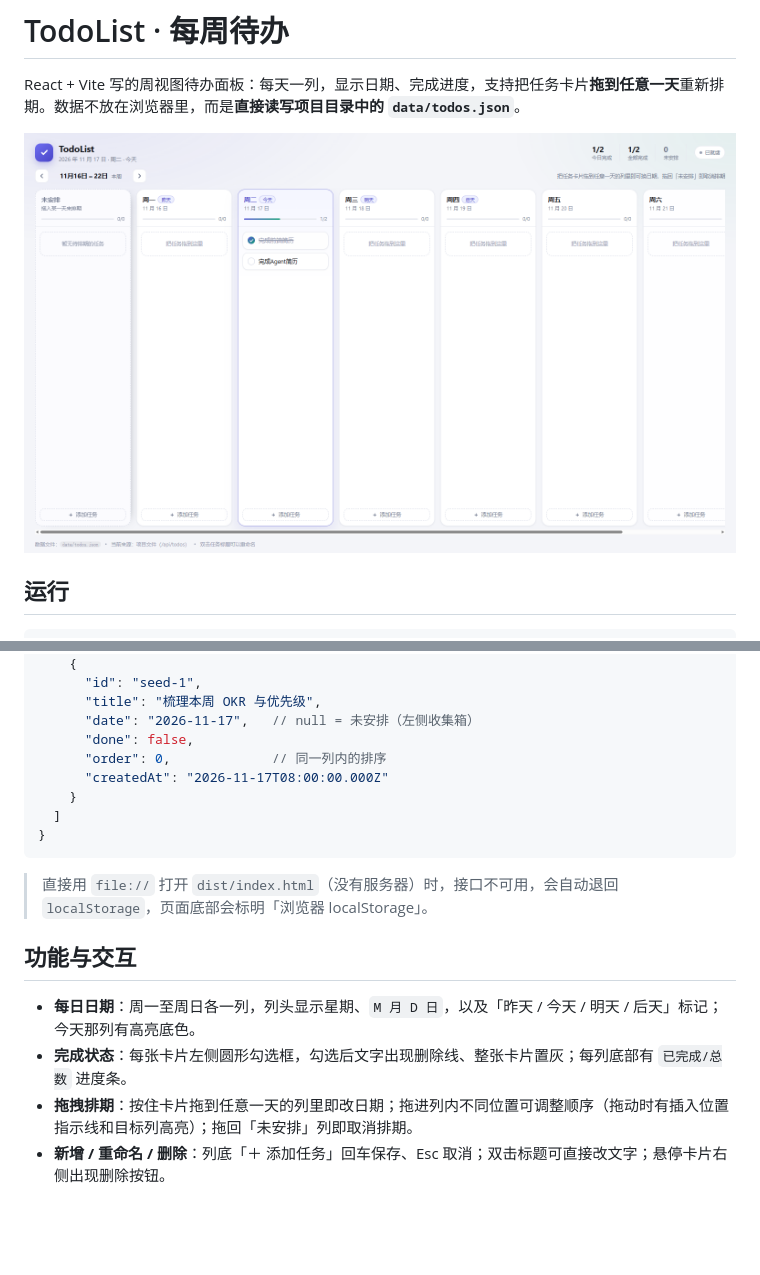
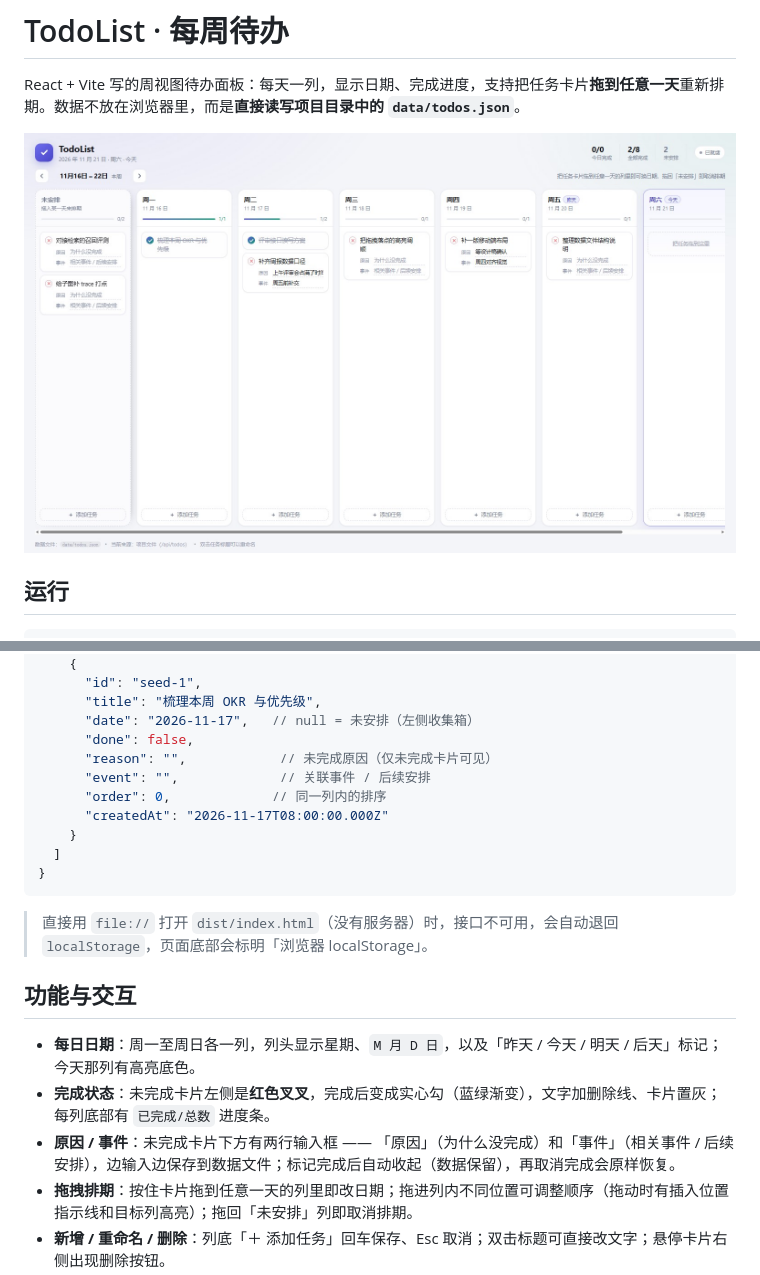
Before and after one commit to JJ-front/TodoList-Front, a Markdown page: README.md, 2 parts joined by grey strips. Drawn GitHub-style; pictures changed too: preview.png; blank space fills up the shorter version.

Commit message:
feat: 未完成状态改为叉叉，卡片内可记录原因与事件
- 未完成卡片左侧显示红色叉叉，完成后切换为实心勾
- 未完成卡片下方两行输入：原因 / 事件，边输入边写入 data/todos.json
- 标记完成后收起这两行（数据保留），取消完成会恢复
- 输入框内按鼠标不再触发卡片拖拽，拖拽换日期仍保留原有原因与事件

```diff
--- a/README.md
+++ b/README.md
@@ -43,6 +43,8 @@ npm run preview  # http://localhost:4173
       "title": "梳理本周 OKR 与优先级",
       "date": "2026-11-17",   // null = 未安排（左侧收集箱）
       "done": false,
+      "reason": "",            // 未完成原因（仅未完成卡片可见）
+      "event": "",             // 关联事件 / 后续安排
       "order": 0,             // 同一列内的排序
       "createdAt": "2026-11-17T08:00:00.000Z"
     }
@@ -55,7 +57,8 @@ npm run preview  # http://localhost:4173
 ## 功能与交互
 
 - **每日日期**：周一至周日各一列，列头显示星期、`M 月 D 日`，以及「昨天 / 今天 / 明天 / 后天」标记；今天那列有高亮底色。
-- **完成状态**：每张卡片左侧圆形勾选框，勾选后文字出现删除线、整张卡片置灰；每列底部有 `已完成/总数` 进度条。
+- **完成状态**：未完成卡片左侧是**红色叉叉**，完成后变成实心勾（蓝绿渐变），文字加删除线、卡片置灰；每列底部有 `已完成/总数` 进度条。
+- **原因 / 事件**：未完成卡片下方有两行输入框 —— 「原因」（为什么没完成）和「事件」（相关事件 / 后续安排），边输入边保存到数据文件；标记完成后自动收起（数据保留），再取消完成会原样恢复。
 - **拖拽排期**：按住卡片拖到任意一天的列里即改日期；拖进列内不同位置可调整顺序（拖动时有插入位置指示线和目标列高亮）；拖回「未安排」列即取消排期。
 - **新增 / 重命名 / 删除**：列底「＋ 添加任务」回车保存、Esc 取消；双击标题可直接改文字；悬停卡片右侧出现删除按钮。
 - **周切换**：← / → 翻上一周/下一周，「回到本周」一键跳回；若有任务落在别的周，顶部会提示「另有 N 项在其他周」。
```
Also changed, not shown: 5 other files.
